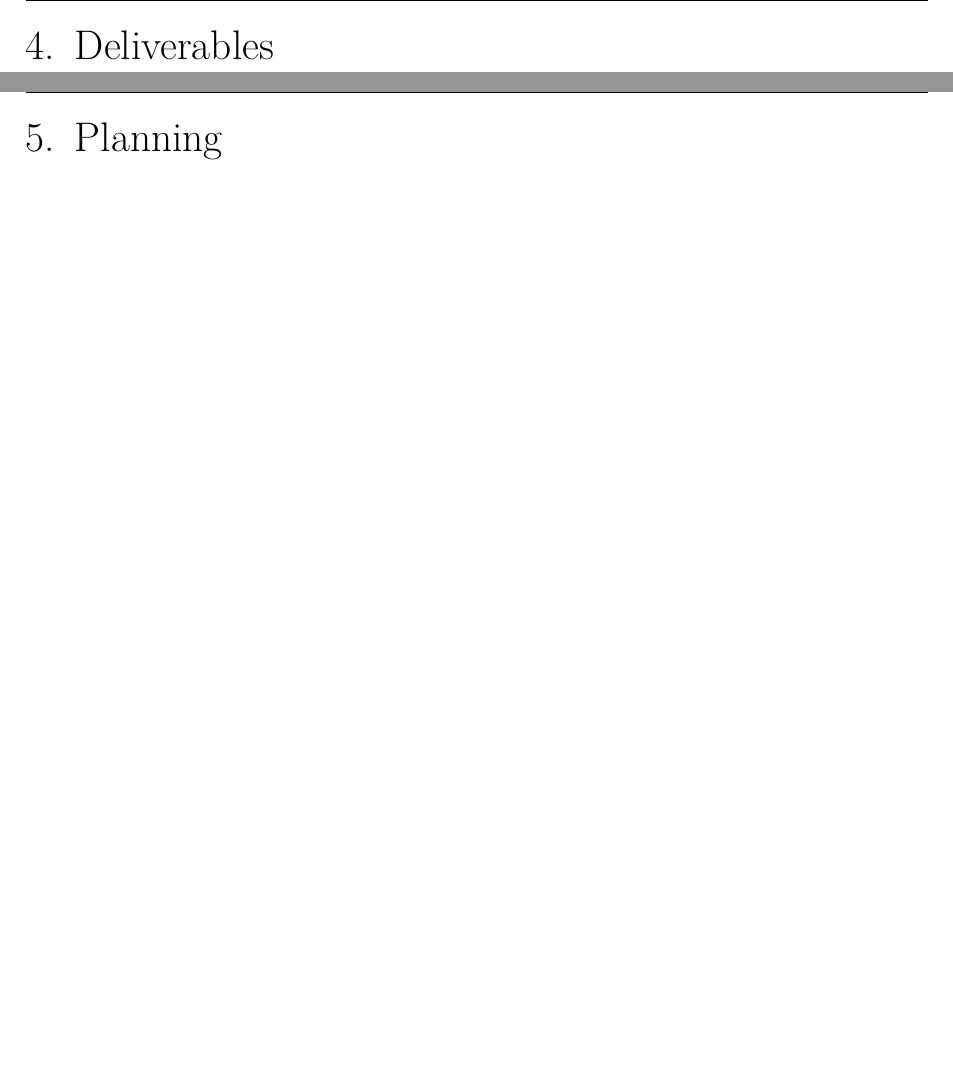
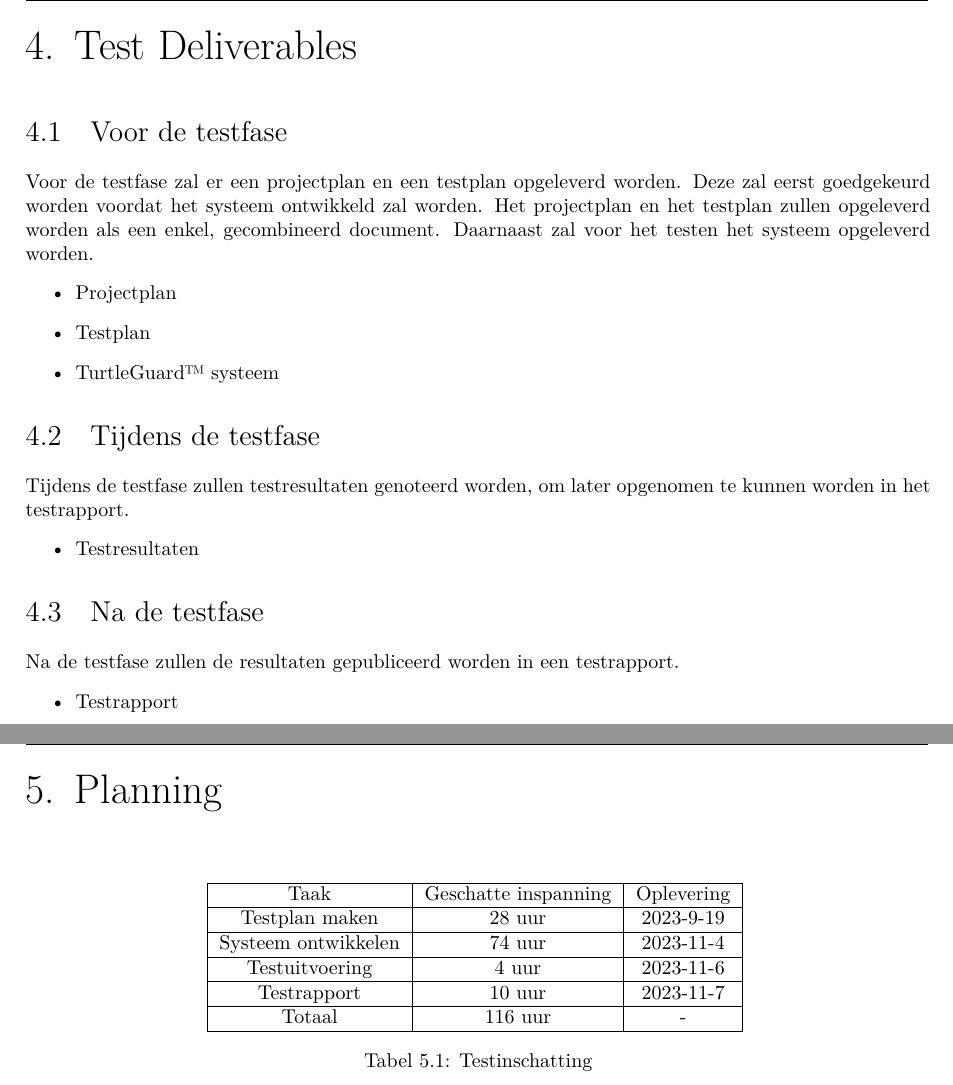
Before and after one commit to Vvamp/ATP2324, a LaTeX thesis (Testplan/testplan.tex): two parts of pages 14 and 15 of 18 before the commit and two parts of pages 14 and 15 of 16 after it, joined at a grey line, cut so that both start at the same text, the shorter picture padded with empty space. Compiled offline with XeLaTeX.

Commit message:
final version before updating diagrams

```diff
--- a/Testplan/testplan.tex
+++ b/Testplan/testplan.tex
@@ -22,6 +22,7 @@
 \usepackage{tcolorbox}
 \usepackage{textcomp}
 \usepackage{colortbl}
+\usepackage{glossaries}
 \usepackage{tabularx}
 \usepackage{float}
 \usepackage[printonlyused,withpage]{acronym}
@@ -604,9 +625,46 @@ De test wordt als geslaagd beschouwd als de pH-waarde van de sensor binnen 0.05
 \end{tcolorbox}
 
 
-\chapter{Deliverables}
+\chapter{Test Deliverables}
+\section{Voor de testfase}
+Voor de testfase zal er een projectplan en een testplan opgeleverd worden. Deze zal eerst goedgekeurd worden voordat het systeem ontwikkeld zal worden.
+Het projectplan en het testplan zullen opgeleverd worden als een enkel, gecombineerd document.
+Daarnaast zal voor het testen het systeem opgeleverd worden.
+\begin{itemize}
+    \item Projectplan
+    \item Testplan
+    \item \turtleguard systeem
+\end{itemize}
+\section{Tijdens de testfase}
+Tijdens de testfase zullen testresultaten genoteerd worden, om later opgenomen te kunnen worden in het testrapport.
+\begin{itemize}
+  \item Testresultaten
+\end{itemize}
+\section{Na de testfase}
+Na de testfase zullen de resultaten gepubliceerd worden in een testrapport.
+\begin{itemize}
+    \item Testrapport
+\end{itemize}
 
 \chapter{Planning}
+\begin{table}[h]
+  \centering
+  \begin{tabular}{|c|c|c|}
+    \hline
+    \textbf{Taak} & \textbf{Geschatte inspanning} & \textbf{Oplevering} \\
+    \hline
+    Testplan maken  & 28 uur & 2023-9-19\\
+    \hline
+    Systeem ontwikkelen & 74 uur & 2023-11-4 \\
+    \hline
+    Testuitvoering  & 4 uur & 2023-11-6 \\
+    \hline
+    Testrapport & 10 uur & 2023-11-7 \\
+    \hline
+    \textbf{Totaal} &  116 uur & - \\
+    \hline
+  \end{tabular}
+  \caption{Testinschatting}
+\end{table}
 
 
-\chapter{Begrippen}
```
Also changed, not shown: Testplan/bronnen.bib (+23 -9 lines), Testplan/testplan.tex (54 more changed lines).
